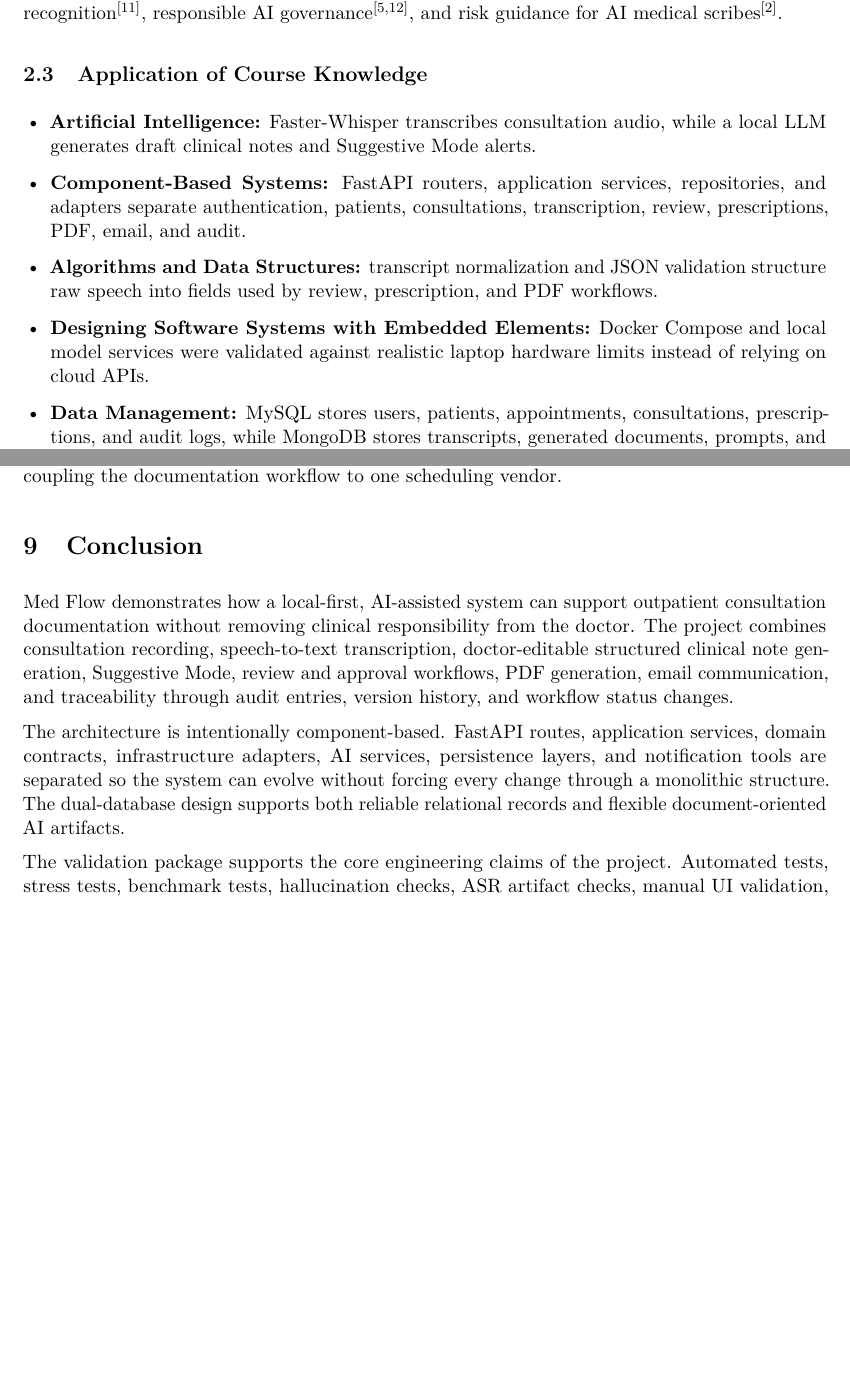
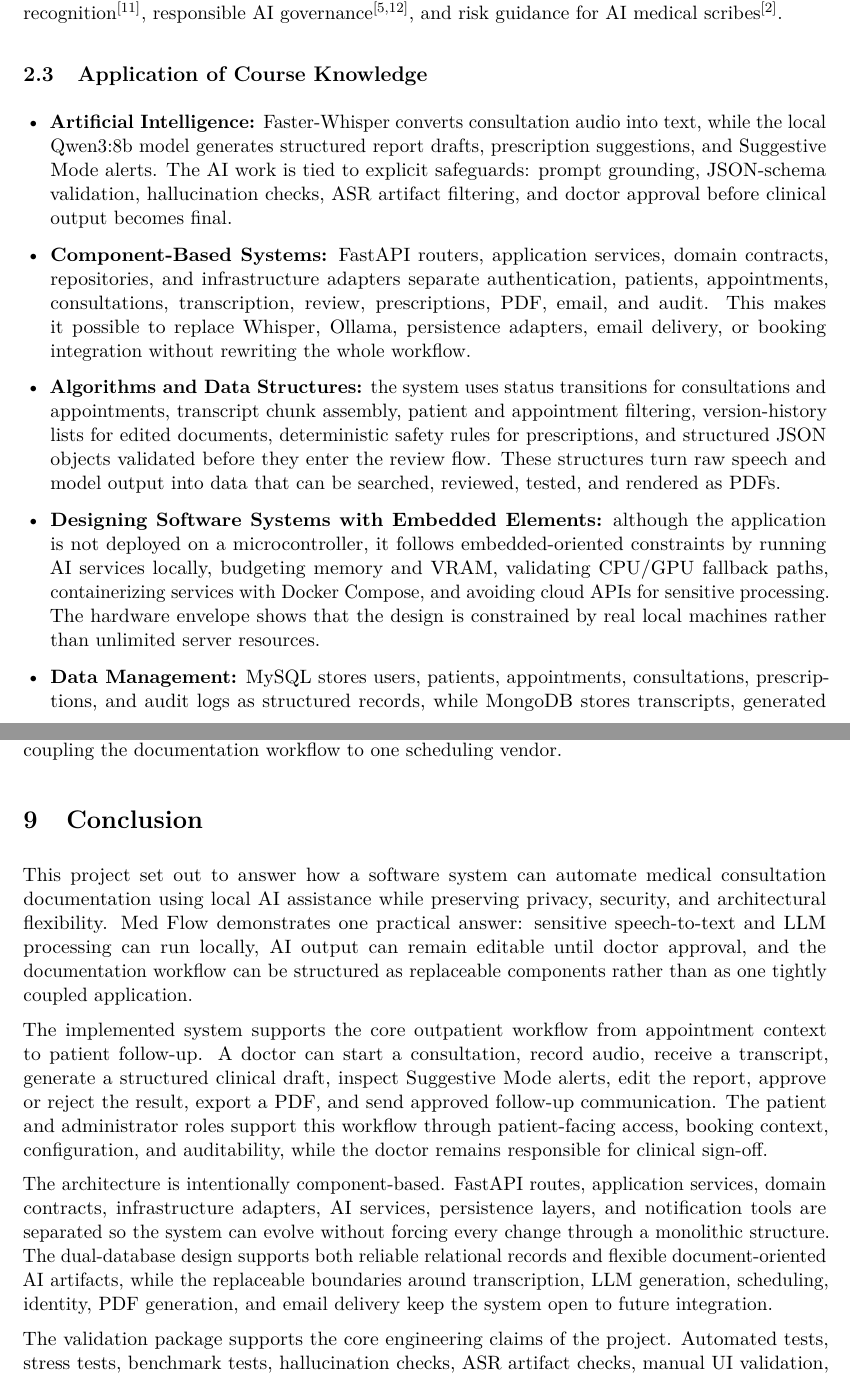
Before and after one commit to Manish-SDU/OPD-VERTEX, a LaTeX thesis (overleaf-report/main.tex, which reads overleaf-report/sections/02-methodology.tex, overleaf-report/sections/09-conclusion.tex): two parts of pages 7 and 33 of 41, joined at a grey line, cut so that both start at the same text, the shorter picture padded with empty space. Compiled offline with pdfLaTeX; a LaTeX package or settings file that is missing is left out.

Commit message:
Align validation counts and strengthen report conclusion

```diff
--- a/overleaf-report/sections/02-methodology.tex
+++ b/overleaf-report/sections/02-methodology.tex
@@ -32,9 +32,9 @@ The most directly related Danish example found during source selection is CAI-X'
 \label{subsec:course-knowledge}
 
 \begin{itemize}
-	\item \textbf{Artificial Intelligence:} Faster-Whisper transcribes consultation audio, while a local LLM generates draft clinical notes and Suggestive Mode alerts.
-	\item \textbf{Component-Based Systems:} FastAPI routers, application services, repositories, and adapters separate authentication, patients, consultations, transcription, review, prescriptions, PDF, email, and audit.
-	\item \textbf{Algorithms and Data Structures:} transcript normalization and JSON validation structure raw speech into fields used by review, prescription, and PDF workflows.
-	\item \textbf{Designing Software Systems with Embedded Elements:} Docker Compose and local model services were validated against realistic laptop hardware limits instead of relying on cloud APIs.
-	\item \textbf{Data Management:} MySQL stores users, patients, appointments, consultations, prescriptions, and audit logs, while MongoDB stores transcripts, generated documents, prompts, and email templates.
+	\item \textbf{Artificial Intelligence:} Faster-Whisper converts consultation audio into text, while the local Qwen3:8b model generates structured report drafts, prescription suggestions, and Suggestive Mode alerts. The AI work is tied to explicit safeguards: prompt grounding, JSON-schema validation, hallucination checks, ASR artifact filtering, and doctor approval before clinical output becomes final.
+	\item \textbf{Component-Based Systems:} FastAPI routers, application services, domain contracts, repositories, and infrastructure adapters separate authentication, patients, appointments, consultations, transcription, review, prescriptions, PDF, email, and audit. This makes it possible to replace Whisper, Ollama, persistence adapters, email delivery, or booking integration without rewriting the whole workflow.
+	\item \textbf{Algorithms and Data Structures:} the system uses status transitions for consultations and appointments, transcript chunk assembly, patient and appointment filtering, version-history lists for edited documents, deterministic safety rules for prescriptions, and structured JSON objects validated before they enter the review flow. These structures turn raw speech and model output into data that can be searched, reviewed, tested, and rendered as PDFs.
+	\item \textbf{Designing Software Systems with Embedded Elements:} although the application is not deployed on a microcontroller, it follows embedded-oriented constraints by running AI services locally, budgeting memory and VRAM, validating CPU/GPU fallback paths, containerizing services with Docker Compose, and avoiding cloud APIs for sensitive processing. The hardware envelope shows that the design is constrained by real local machines rather than unlimited server resources.
+	\item \textbf{Data Management:} MySQL stores users, patients, appointments, consultations, prescriptions, and audit logs as structured records, while MongoDB stores transcripts, generated documents, prompts, email templates, and AI artifacts. The split supports relational consistency for approved clinical data and schema flexibility for iterative AI outputs.
 \end{itemize}
--- a/overleaf-report/sections/09-conclusion.tex
+++ b/overleaf-report/sections/09-conclusion.tex
@@ -1,8 +1,10 @@
 \section{Conclusion}
 \label{sec:conclusion}
 
-Med Flow demonstrates how a local-first, AI-assisted system can support outpatient consultation documentation without removing clinical responsibility from the doctor. The project combines consultation recording, speech-to-text transcription, doctor-editable structured clinical note generation, Suggestive Mode, review and approval workflows, PDF generation, email communication, and traceability through audit entries, version history, and workflow status changes.
+This project set out to answer how a software system can automate medical consultation documentation using local AI assistance while preserving privacy, security, and architectural flexibility. Med Flow demonstrates one practical answer: sensitive speech-to-text and LLM processing can run locally, AI output can remain editable until doctor approval, and the documentation workflow can be structured as replaceable components rather than as one tightly coupled application.
 
-The architecture is intentionally component-based. FastAPI routes, application services, domain contracts, infrastructure adapters, AI services, persistence layers, and notification tools are separated so the system can evolve without forcing every change through a monolithic structure. The dual-database design supports both reliable relational records and flexible document-oriented AI artifacts.
+The implemented system supports the core outpatient workflow from appointment context to patient follow-up. A doctor can start a consultation, record audio, receive a transcript, generate a structured clinical draft, inspect Suggestive Mode alerts, edit the report, approve or reject the result, export a PDF, and send approved follow-up communication. The patient and administrator roles support this workflow through patient-facing access, booking context, configuration, and auditability, while the doctor remains responsible for clinical sign-off.
 
-The validation package supports the core engineering claims of the project. Automated tests, stress tests, benchmark tests, hallucination checks, ASR artifact checks, manual UI validation, and hardware-envelope testing show that the implementation is testable, measurable, and suitable as a foundation for further development. Table~\ref{tab:requirements-coverage} shows that the central must-have requirements were implemented, while deployment security, retention policy, cross-doctor sharing, and broader end-to-end automation remain clear future-work items.
+The architecture is intentionally component-based. FastAPI routes, application services, domain contracts, infrastructure adapters, AI services, persistence layers, and notification tools are separated so the system can evolve without forcing every change through a monolithic structure. The dual-database design supports both reliable relational records and flexible document-oriented AI artifacts, while the replaceable boundaries around transcription, LLM generation, scheduling, identity, PDF generation, and email delivery keep the system open to future integration.
+
+The validation package supports the core engineering claims of the project. Automated tests, stress tests, benchmark tests, hallucination checks, ASR artifact checks, manual UI validation, and hardware-envelope testing show that the implementation is testable, measurable, and suitable as a foundation for further development. Table~\ref{tab:requirements-coverage} shows that the central must-have requirements were implemented, while deployment security, retention policy, cross-doctor sharing, production identity integration, and broader end-to-end automation remain clear future-work items.
```
Also changed, not shown: overleaf-report/sections/04-requirements.tex (+1 -1 lines), overleaf-report/sections/06-implementation.tex (+1 -1 lines), overleaf-report/sections/07-validation.tex (+5 -3 lines), overleaf-report/sections/appendix-validation-details.tex (+3 -7 lines), overleaf-report/sections/09-conclusion.tex (4 more changed lines).
